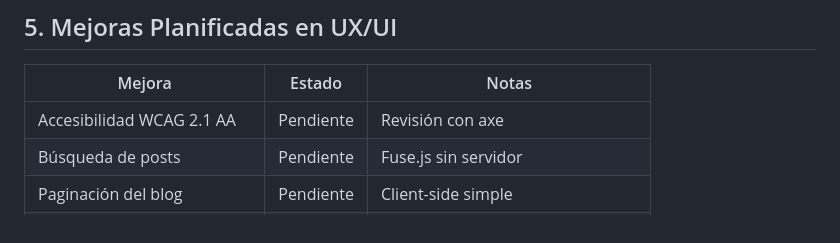
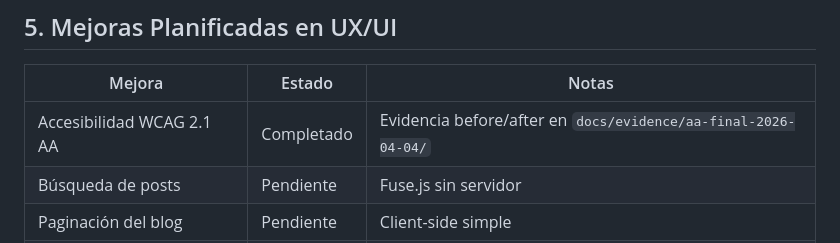
Before and after one commit to JulioCesarAbreuP/sec-architect, a Markdown page: ROADMAP.md, the part around one of its changes. Rendered like a GitHub page.

Commit message:
docs(roadmap): close WCAG AA validation item (#22)

```diff
--- a/ROADMAP.md
+++ b/ROADMAP.md
@@ -92,7 +92,7 @@
 
 | Mejora | Estado | Notas |
 |--------|--------|-------|
-| Accesibilidad WCAG 2.1 AA | Pendiente | Revisión con axe |
+| Accesibilidad WCAG 2.1 AA | Completado | Evidencia before/after en `docs/evidence/aa-final-2026-04-04/` |
 | Búsqueda de posts | Pendiente | Fuse.js sin servidor |
 | Paginación del blog | Pendiente | Client-side simple |
 | Filtro por tags | Pendiente | DOM dinámico |
```
Also changed, not shown: other parts of ROADMAP.md (+1 -1 lines).
